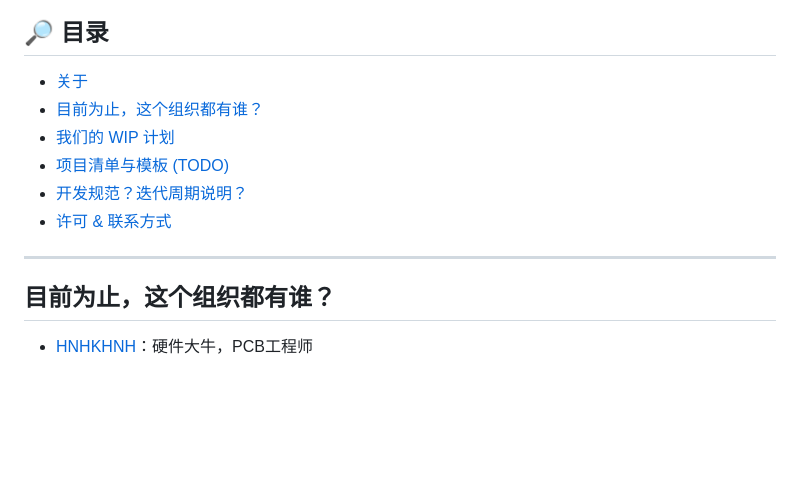
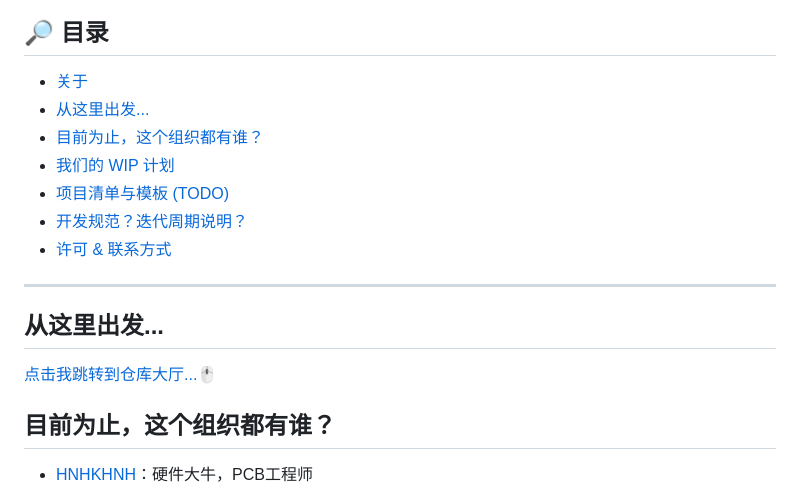
Before and after one commit to Awesome-Embedded-Learning-Studio/Awesome-Embedded, a Markdown page: README.md, the part around the change. GitHub-like rendering; blank space fills up the shorter version.

```diff
--- a/README.md
+++ b/README.md
@@ -26,6 +26,7 @@
 ## 🔎 目录
 
 - [关于](#hello-awesome-embedded)
+- [从这里出发...](#从这里出发...)
 - [目前为止，这个组织都有谁？](#目前为止这个组织都有谁)
 - [我们的 WIP 计划](#我们的wip计划)
 - [项目清单与模板 (TODO)](#项目清单与模板-todo)
@@ -33,6 +34,10 @@
 - [许可 & 联系方式](#许可--联系方式)
 
 ---
+
+## 从这里出发...
+
+[点击我跳转到仓库大厅...🖱](roadmap.md)
 
 ## 目前为止，这个组织都有谁？
 
```
Also changed, not shown: roadmap.md (added, +48 -0 lines).
